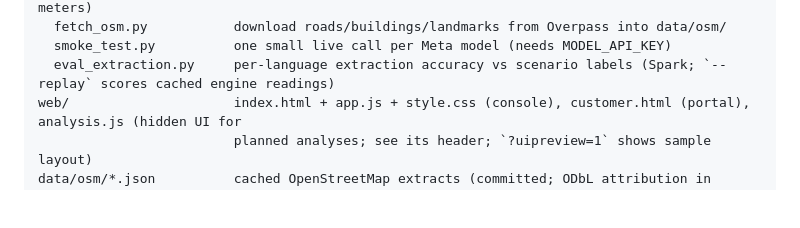
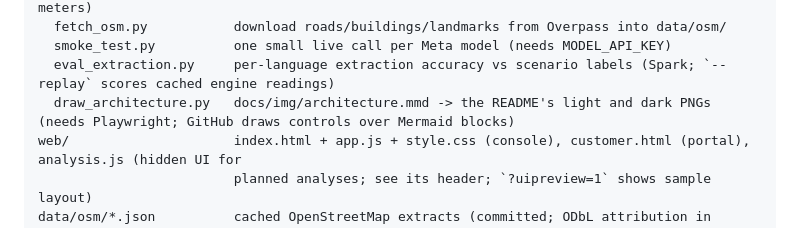
Before and after one commit to MalithaBandara/relight, a Markdown page: CLAUDE.md, the part around the change. Rendered like a GitHub page; blank space fills up the shorter version.

```diff
--- a/CLAUDE.md
+++ b/CLAUDE.md
@@ -131,6 +131,7 @@ scripts/
   fetch_osm.py           download roads/buildings/landmarks from Overpass into data/osm/
   smoke_test.py          one small live call per Meta model (needs MODEL_API_KEY)
   eval_extraction.py     per-language extraction accuracy vs scenario labels (Spark; `--replay` scores cached engine readings)
+  draw_architecture.py   docs/img/architecture.mmd -> the README's light and dark PNGs (needs Playwright; GitHub draws controls over Mermaid blocks)
 web/                     index.html + app.js + style.css (console), customer.html (portal), analysis.js (hidden UI for
                          planned analyses; see its header; `?uipreview=1` shows sample layout)
 data/osm/*.json          cached OpenStreetMap extracts (committed; ODbL attribution in README)
```
Also changed, not shown: README.md (+7 -28 lines), docs/img/architecture-dark.png (added), docs/img/architecture-light.png (added), 2 other files.
